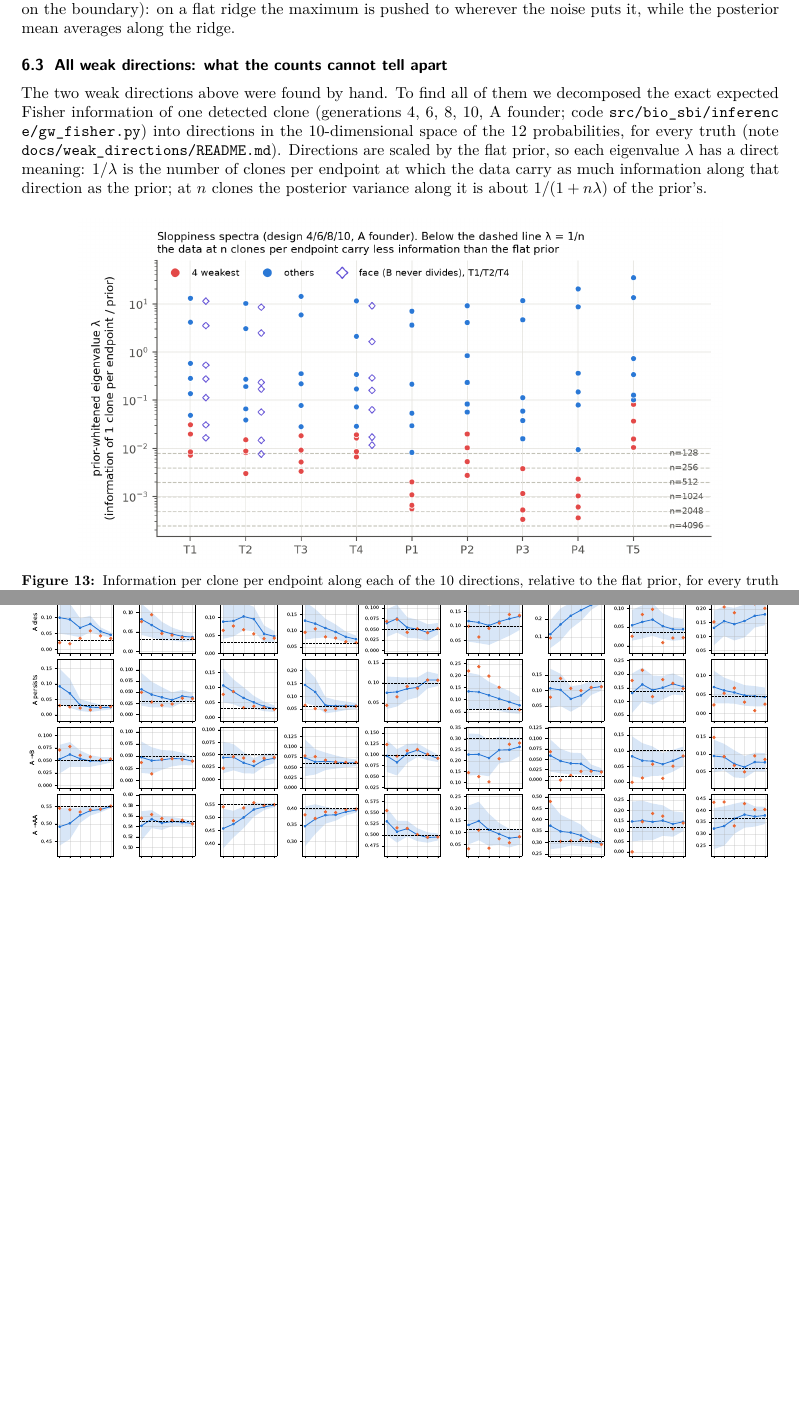
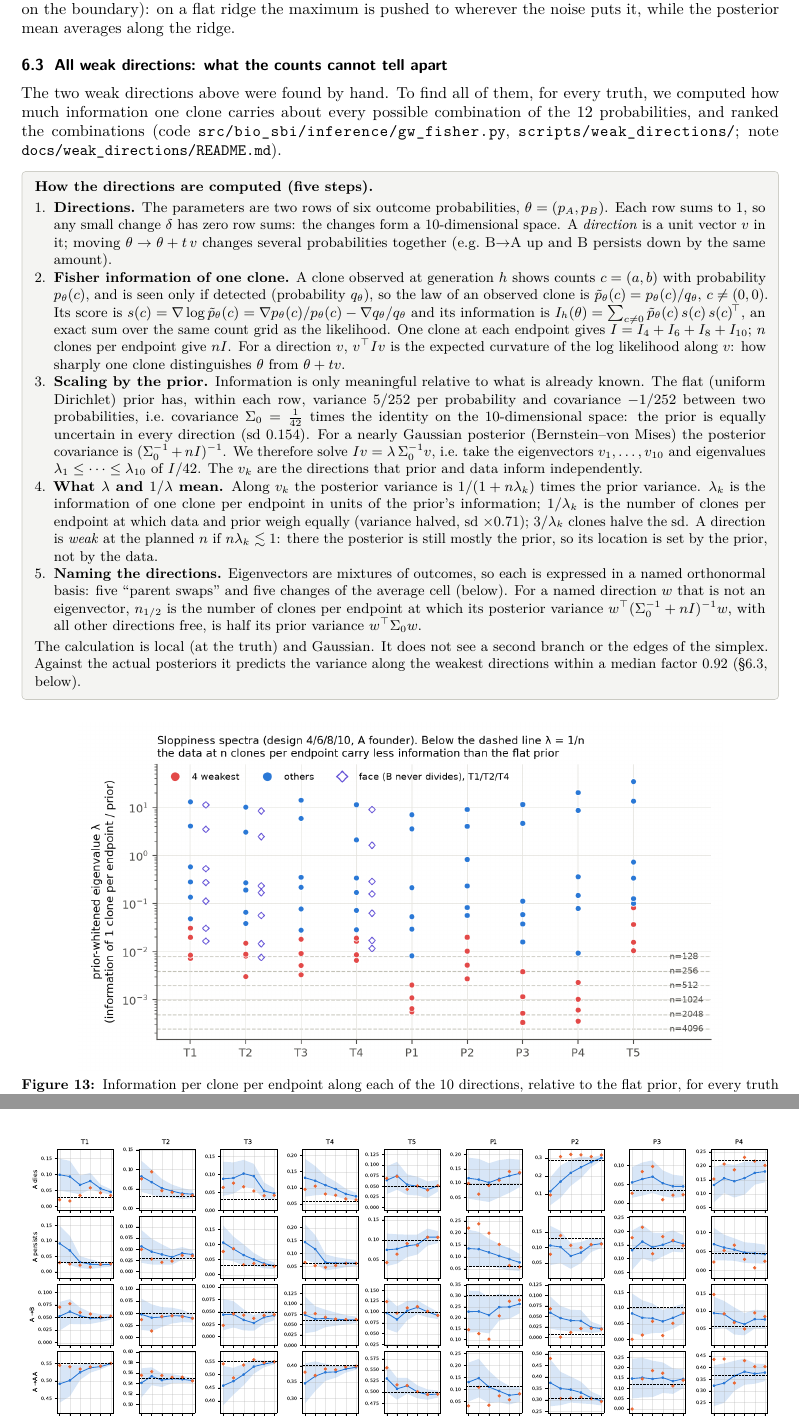
Before and after one commit to flaccagora/BIO-SBI, a LaTeX document (report_exact_gw/report.tex): two parts of pages 18 and 23 of 40 before the commit and two parts of pages 18 and 23 of 41 after it, joined at a grey line, cut so that both start at the same text, the shorter picture padded with empty space. Compiled offline with pdfLaTeX.

Commit message:
report_exact_gw 6.3: precise compact explanation of the Fisher-information directions (tangent space, per-clone information with detection, prior scaling and eigenproblem, meaning of lambda, 1/lambda and n_1/2, limits)
Co-Authored-By: Claude Opus 5.5 <noreply@anthropic.com>
Claude-Session: https://claude.ai/code/session_01EBZgzbhc9qKk7eq4vXdb3s

```diff
--- a/report_exact_gw/report.tex
+++ b/report_exact_gw/report.tex
@@ -404,7 +404,19 @@ For P3 the three datasets at $n$ = 1024 give quite different individual division
 
 
 \subsection{All weak directions: what the counts cannot tell apart}\label{sec:weakdirs}
-The two weak directions above were found by hand. To find all of them we decomposed the exact expected Fisher information of one detected clone (generations 4, 6, 8, 10, A founder; code \code{src/bio_sbi/inference/gw_fisher.py}) into directions in the 10-dimensional space of the 12 probabilities, for every truth (note \res{docs/weak_directions/README.md}). Directions are scaled by the flat prior, so each eigenvalue $\lambda$ has a direct meaning: $1/\lambda$ is the number of clones per endpoint at which the data carry as much information along that direction as the prior; at $n$ clones the posterior variance along it is about $1/(1 + n\lambda)$ of the prior's.
+The two weak directions above were found by hand. To find all of them, for every truth, we computed how much information one clone carries about every possible combination of the 12 probabilities, and ranked the combinations (code \code{src/bio_sbi/inference/gw_fisher.py}, \code{scripts/weak_directions/}; note \res{docs/weak_directions/README.md}).
+
+\begin{keybox}
+\textbf{How the directions are computed (five steps).}
+\begin{enumerate}
+\item \textbf{Directions.} The parameters are two rows of six outcome probabilities, $\theta = (p_A, p_B)$. Each row sums to 1, so any small change $\delta$ has zero row sums: the changes form a 10-dimensional space. A \emph{direction} is a unit vector $v$ in it; moving $\theta \to \theta + t\,v$ changes several probabilities together (e.g.\ \BA{} up and B persists down by the same amount).
+\item \textbf{Fisher information of one clone.} A clone observed at generation $h$ shows counts $c = (a, b)$ with probability $p_\theta(c)$, and is seen only if detected (probability $q_\theta$), so the law of an observed clone is $\tilde p_\theta(c) = p_\theta(c)/q_\theta$, $c \ne (0,0)$. Its score is $s(c) = \nabla \log \tilde p_\theta(c) = \nabla p_\theta(c)/p_\theta(c) - \nabla q_\theta/q_\theta$ and its information is $I_h(\theta) = \sum_{c \ne 0} \tilde p_\theta(c)\, s(c)\, s(c)^{\!\top}$, an exact sum over the same count grid as the likelihood. One clone at each endpoint gives $I = I_4 + I_6 + I_8 + I_{10}$; $n$ clones per endpoint give $n I$. For a direction $v$, $v^\top I v$ is the expected curvature of the log likelihood along $v$: how sharply one clone distinguishes $\theta$ from $\theta + t v$.
+\item \textbf{Scaling by the prior.} Information is only meaningful relative to what is already known. The flat (uniform Dirichlet) prior has, within each row, variance $5/252$ per probability and covariance $-1/252$ between two probabilities, i.e.\ covariance $\Sigma_0 = \tfrac{1}{42}$ times the identity on the 10-dimensional space: the prior is equally uncertain in every direction (sd $0.154$). For a nearly Gaussian posterior (Bernstein--von Mises) the posterior covariance is $(\Sigma_0^{-1} + n I)^{-1}$. We therefore solve $I v = \lambda\, \Sigma_0^{-1} v$, i.e.\ take the eigenvectors $v_1, \dots, v_{10}$ and eigenvalues $\lambda_1 \le \dots \le \lambda_{10}$ of $I/42$. The $v_k$ are the directions that prior and data inform independently.
+\item \textbf{What $\lambda$ and $1/\lambda$ mean.} Along $v_k$ the posterior variance is $1/(1 + n\lambda_k)$ times the prior variance. $\lambda_k$ is the information of one clone per endpoint in units of the prior's information; $1/\lambda_k$ is the number of clones per endpoint at which data and prior weigh equally (variance halved, sd $\times 0.71$); $3/\lambda_k$ clones halve the sd. A direction is \emph{weak} at the planned $n$ if $n\lambda_k \lesssim 1$: there the posterior is still mostly the prior, so its location is set by the prior, not by the data.
+\item \textbf{Naming the directions.} Eigenvectors are mixtures of outcomes, so each is expressed in a named orthonormal basis: five ``parent swaps'' and five changes of the average cell (below). For a named direction $w$ that is not an eigenvector, $n_{1/2}$ is the number of clones per endpoint at which its posterior variance $w^\top(\Sigma_0^{-1} + nI)^{-1} w$, with all other directions free, is half its prior variance $w^\top \Sigma_0 w$.
+\end{enumerate}
+The calculation is local (at the truth) and Gaussian. It does not see a second branch or the edges of the simplex. Against the actual posteriors it predicts the variance along the weakest directions within a median factor 0.92 (\S\ref{sec:weakdirs}, below).
+\end{keybox}
 \fig{spectra}{0.85}{Information per clone per endpoint along each of the 10 directions, relative to the flat prior, for every truth (red: the 4 weakest; diamonds: T1, T2, T4 restricted to ``B never divides''). Below the dashed line for $n$, the data at $n$ clones per endpoint carry less information than the prior along that direction.}
 \textbf{Three tiers in every truth.} Two directions are informed by less than one clone per endpoint: the average cell's growth (death vs division) and the composition of its offspring. Two to four are informed by 1--35 clones (division symmetry, persistence). Four to five are weak: $1/\lambda$ = 32--139 (T1), 67--332 (T2), 55--301 (T3), 53--152 (T4), 12--96 (T5), and 263--2996 for the prior draws (P1--P4).
 
```
Also changed, not shown: 1 other file.
